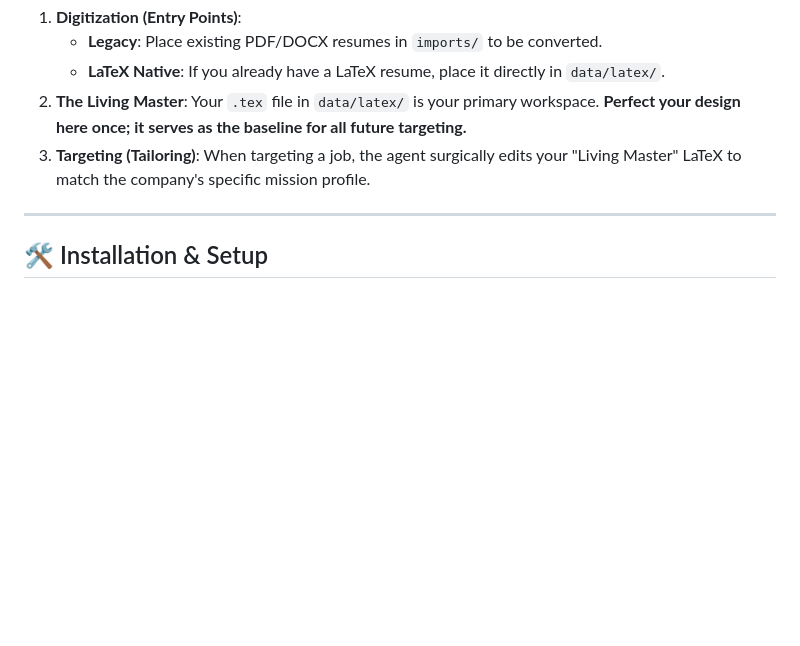
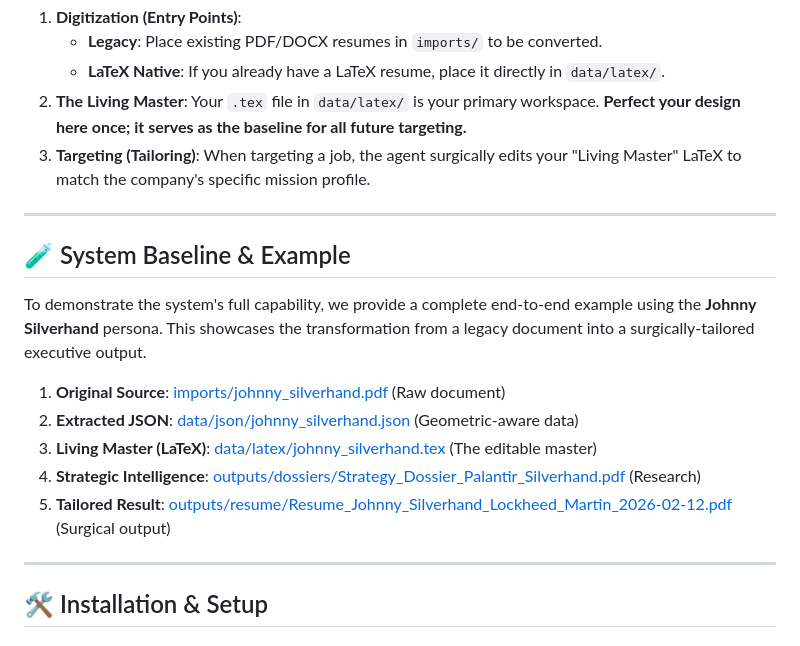
Before and after one commit to ericlu5988/Agentic-Resume-Intelligence, a Markdown page: README.md, the part around the change. Drawn GitHub-style; blank space fills up the shorter version.

Commit message:
docs: highlight Johnny Silverhand lifecycle in README

```diff
--- a/README.md
+++ b/README.md
@@ -40,6 +40,17 @@ The system distinguishes between **digitization** (one-time) and **targeting** (
 
 ---
 
+## 🧪 System Baseline & Example
+To demonstrate the system's full capability, we provide a complete end-to-end example using the **Johnny Silverhand** persona. This showcases the transformation from a legacy document into a surgically-tailored executive output.
+
+1.  **Original Source**: [imports/johnny_silverhand.pdf](./imports/johnny_silverhand.pdf) (Raw document)
+2.  **Extracted JSON**: [data/json/johnny_silverhand.json](./data/json/johnny_silverhand.json) (Geometric-aware data)
+3.  **Living Master (LaTeX)**: [data/latex/johnny_silverhand.tex](./data/latex/johnny_silverhand.tex) (The editable master)
+4.  **Strategic Intelligence**: [outputs/dossiers/Strategy_Dossier_Palantir_Silverhand.pdf](./outputs/dossiers/Strategy_Dossier_Palantir_Silverhand.pdf) (Research)
+5.  **Tailored Result**: [outputs/resume/Resume_Johnny_Silverhand_Lockheed_Martin_2026-02-12.pdf](./outputs/resume/Resume_Johnny_Silverhand_Lockheed_Martin_2026-02-12.pdf) (Surgical output)
+
+---
+
 ## 🛠️ Installation & Setup
 
 ### Prerequisites
```
